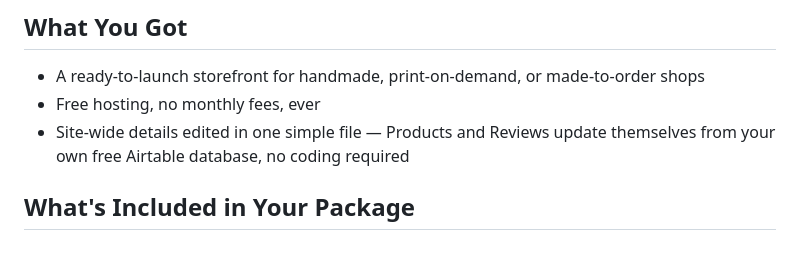
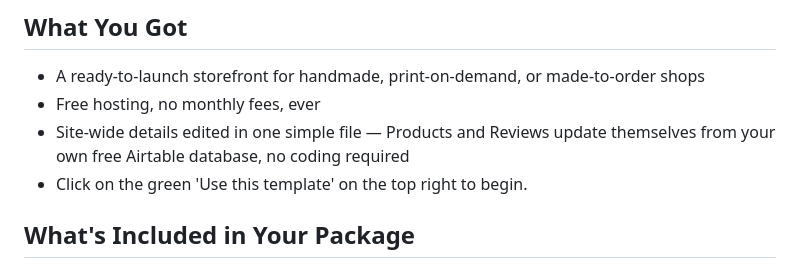
Before and after one commit to amberempowered8-alt/etsy-seller-storefront, a Markdown page: README.md, the part around the change. GitHub-like rendering.

Commit message:
Update README with usage instructions
Added instructions for using the template.

```diff
--- a/README.md
+++ b/README.md
@@ -4,6 +4,7 @@
 - A ready-to-launch storefront for handmade, print-on-demand, or made-to-order shops
 - Free hosting, no monthly fees, ever
 - Site-wide details edited in one simple file — Products and Reviews update themselves from your own free Airtable database, no coding required
+- Click on the green 'Use this template' on the top right to begin.
 
 ## What's Included in Your Package
 - `index.html` — your site's structure and content sections
```
